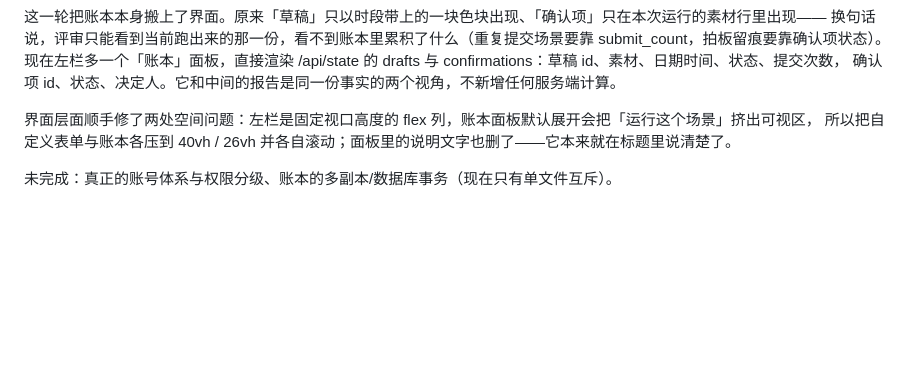
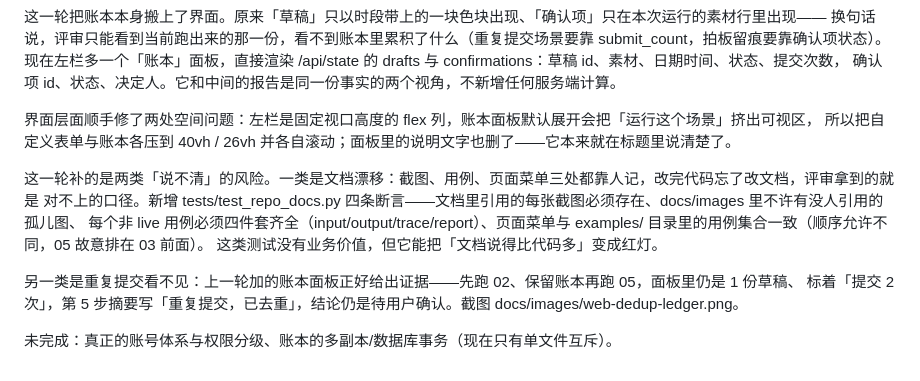
Before and after one commit to alvinluo-tech/content-scheduling-agent, a Markdown page: docs/05-retrospective.md, the part around the change. Drawn GitHub-style; blank space fills up the shorter version.

```diff
--- a/docs/05-retrospective.md
+++ b/docs/05-retrospective.md
@@ -141,4 +141,12 @@ M02 再查时必须自己发现并提议 13:30——M02 的占位要能读到同
 界面层面顺手修了两处空间问题：左栏是固定视口高度的 flex 列，账本面板默认展开会把「运行这个场景」挤出可视区，
 所以把自定义表单与账本各压到 40vh / 26vh 并各自滚动；面板里的说明文字也删了——它本来就在标题里说清楚了。
 
+这一轮补的是两类「说不清」的风险。一类是文档漂移：截图、用例、页面菜单三处都靠人记，改完代码忘了改文档，评审拿到的就是
+对不上的口径。新增 tests/test_repo_docs.py 四条断言——文档里引用的每张截图必须存在、docs/images 里不许有没人引用的孤儿图、
+每个非 live 用例必须四件套齐全（input/output/trace/report）、页面菜单与 examples/ 目录里的用例集合一致（顺序允许不同，05 故意排在 03 前面）。
+这类测试没有业务价值，但它能把「文档说得比代码多」变成红灯。
+
+另一类是重复提交看不见：上一轮加的账本面板正好给出证据——先跑 02、保留账本再跑 05，面板里仍是 1 份草稿、
+标着「提交 2 次」，第 5 步摘要写「重复提交，已去重」，结论仍是待用户确认。截图 docs/images/web-dedup-ledger.png。
+
 未完成：真正的账号体系与权限分级、账本的多副本/数据库事务（现在只有单文件互斥）。
```
Also changed, not shown: README.md (+2 -2 lines), docs/03-evaluation.md (+2 -1 lines), docs/images/web-dedup-ledger.png (added), 2 other files.
